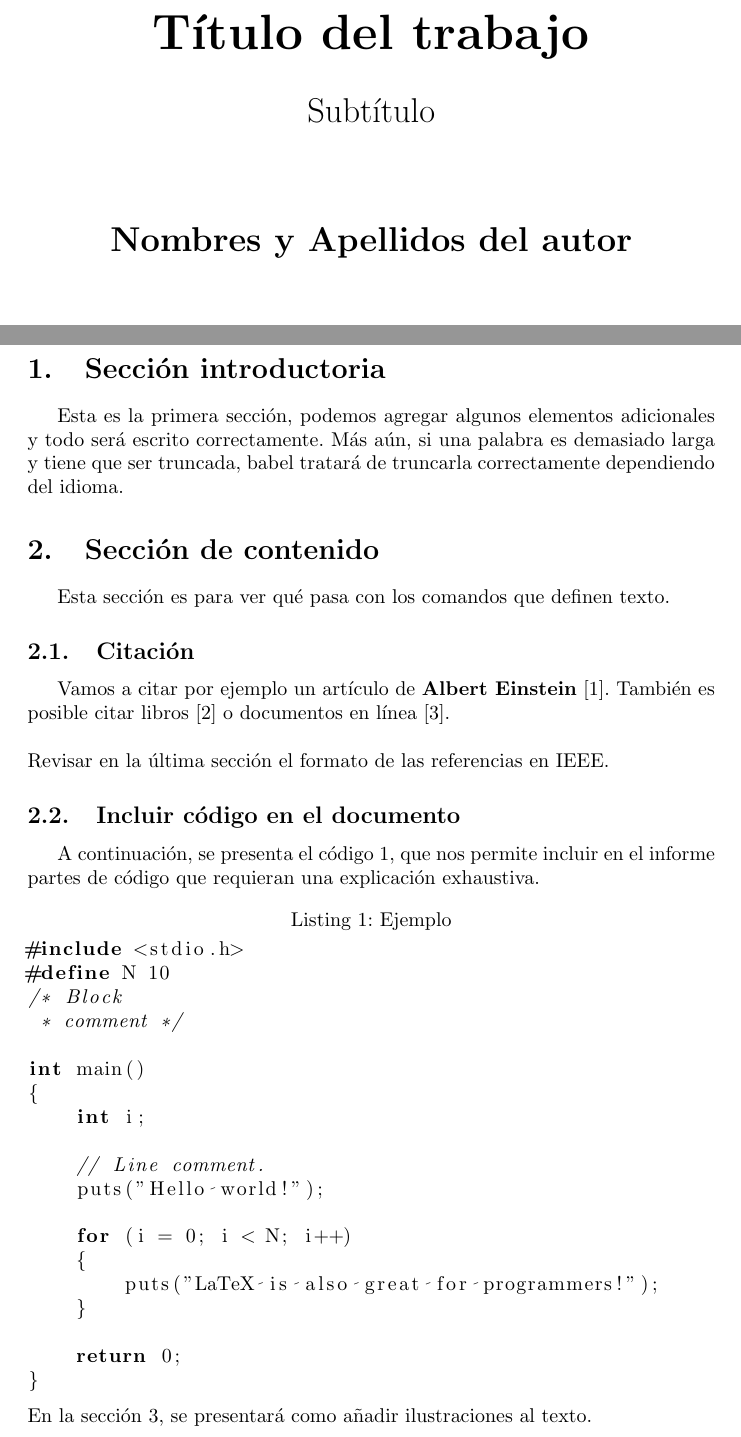
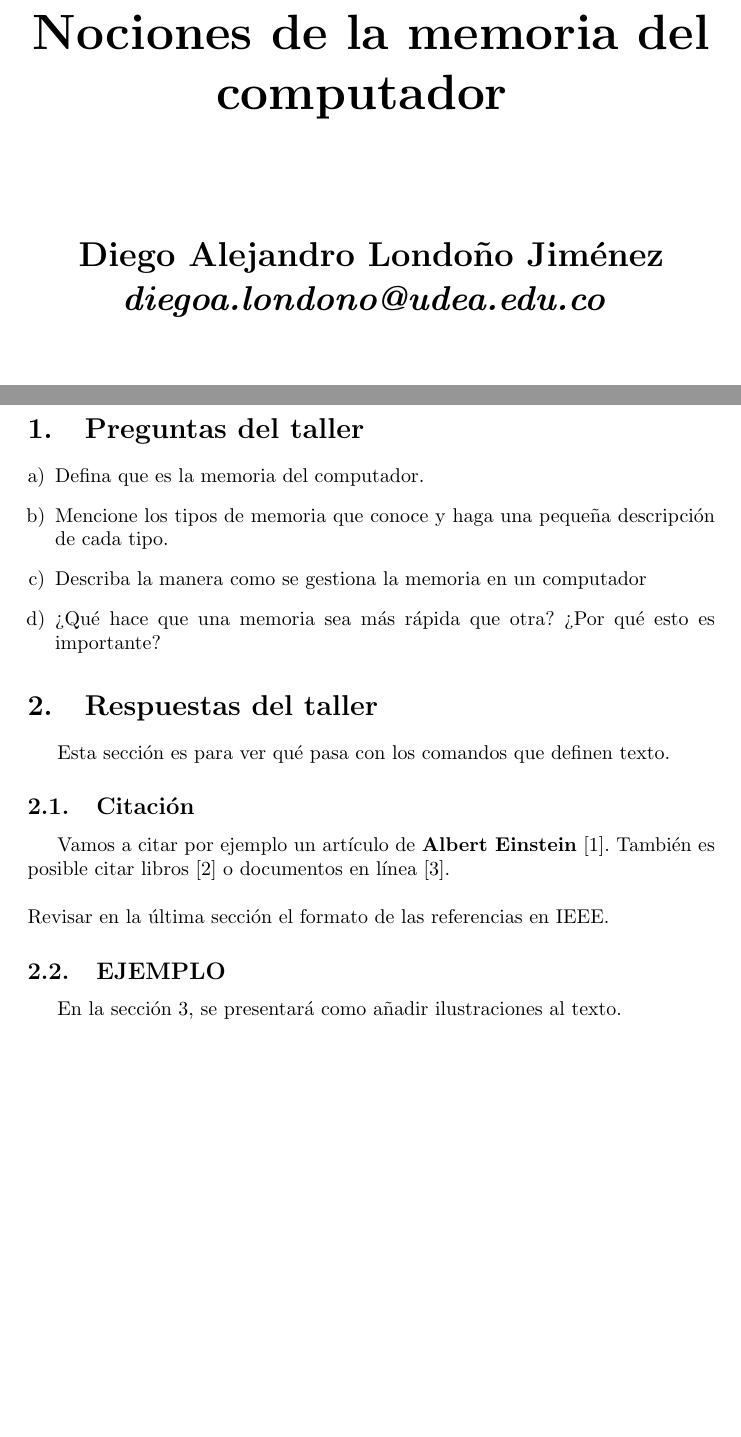
Before and after one commit to londojim/TareaMemoria, a LaTeX document (TallerMemoria.tex): two parts of pages 1 and 3 of 4, joined at a grey line, cut at the place of the change, the shorter picture padded with empty space. Compiled offline with pdfLaTeX.

Commit message:
Se organiza la plantilla para lo necesario, se inserta las preguntas

```diff
--- a/TallerMemoria.tex
+++ b/TallerMemoria.tex
@@ -13,15 +17,16 @@
         \vspace*{1cm}
 
         \Huge
-        \textbf{Título del trabajo}
+        \textbf{Nociones de la memoria del computador
+}
 
         \vspace{0.5cm}
         \LARGE
-        Subtítulo
+        %Subtítulo
 
         \vspace{1.5cm}
 
-        \textbf{Nombres y Apellidos del autor}
+        \textbf{Diego Alejandro Londoño Jiménez\\ \emph{diegoa.londono@udea.edu.co} }
 
         \vfill
 
@@ -36,42 +42,35 @@
     \end{center}
 \end{titlepage}
 
+
+%***************************FIN PORTADA***********************************
+
+
+
+
 \tableofcontents
+
 \newpage
-\section{Sección introductoria}\label{intro}
-Esta es la primera sección, podemos agregar algunos elementos adicionales y todo será escrito correctamente. Más aún, si una palabra es demasiado larga y tiene que ser truncada, babel tratará de truncarla correctamente dependiendo del idioma.
 
-\section{Sección de contenido} \label{contenido}
-Esta sección es para ver qué pasa con los comandos que definen texto.
+\section{Preguntas del taller}\label{preguntas}
+    \begin{enumerate}[a)]
+    \item Defina que es la memoria del computador.
+    \item Mencione los tipos de memoria que conoce y haga una pequeña descripción de cada tipo.
+    \item Describa la manera como se gestiona la memoria en un computador
+    \item ¿Qué hace que una memoria sea más rápida que otra? ¿Por qué esto es importante?
+    \end{enumerate}
+
+\section{Respuestas del taller} \label{respuestas}
+    Esta sección es para ver qué pasa con los comandos que definen texto.
+
 \subsection{Citación}
-Vamos a citar por ejemplo un artículo de \textbf{Albert Einstein} \cite{einstein}.
-También es posible citar libros \cite{dirac} o documentos en línea \cite{knuthwebsite}.\\\\
-Revisar en la última sección el formato de las referencias en IEEE.
+    Vamos a citar por ejemplo un artículo de \textbf{Albert Einstein} \cite{einstein}.
+    También es posible citar libros \cite{dirac} o documentos en línea \cite{knuthwebsite}.\\\\
+    Revisar en la última sección el formato de las referencias en IEEE.
 
-\subsection{Incluir código en el documento}
-%
-A continuación, se presenta el código \ref{codigo_ejemplo}, que nos permite incluir en el informe partes de código que requieran una explicación exhaustiva.
-\begin{lstlisting}[language=C++, caption=Ejemplo, label=codigo_ejemplo]
-#include <stdio.h>
-#define N 10
-/* Block
- * comment */
+\subsection{EJEMPLO}
 
-int main()
-{
-    int i;
 
-    // Line comment.
-    puts("Hello world!");
-
-    for (i = 0; i < N; i++)
-    {
-        puts("LaTeX is also great for programmers!");
-    }
-
-    return 0;
-}
-\end{lstlisting}
 En la sección \ref{imagenes}, se presentará como añadir ilustraciones al texto.
 
 \section{Inclusión de imágenes} \label{imagenes}
```
Also changed, not shown: TallerMemoria.pdf (added), TallerMemoria.tex (11 more changed lines), 2 other files.
